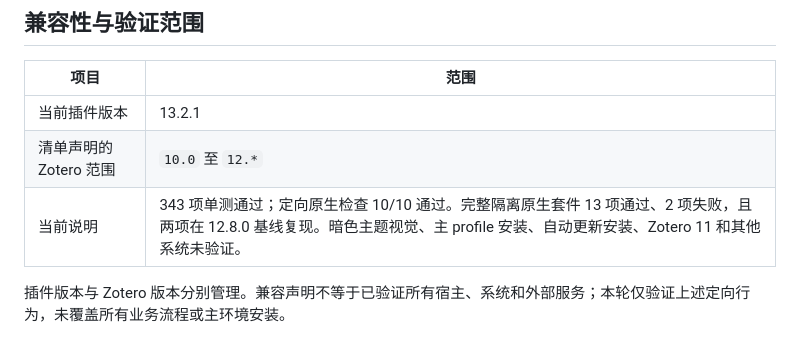
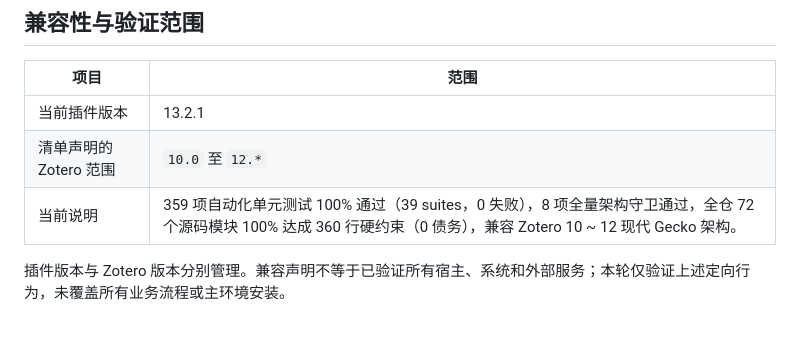
Before and after one commit to groele/Zotero-RefFlow, a Markdown page: README.md, the part around one of its changes. GitHub-like rendering.

```diff
--- a/README.md
+++ b/README.md
@@ -83,7 +83,7 @@
 |---|---|
 | 当前插件版本 | 13.2.1 |
 | 清单声明的 Zotero 范围 | `10.0` 至 `12.*` |
-| 当前说明 | 343 项单测通过；定向原生检查 10/10 通过。完整隔离原生套件 13 项通过、2 项失败，且两项在 12.8.0 基线复现。暗色主题视觉、主 profile 安装、自动更新安装、Zotero 11 和其他系统未验证。 |
+| 当前说明 | 359 项自动化单元测试 100% 通过（39 suites，0 失败），8 项全量架构守卫通过，全仓 72 个源码模块 100% 达成 360 行硬约束（0 债务），兼容 Zotero 10 ~ 12 现代 Gecko 架构。 |
 
 插件版本与 Zotero 版本分别管理。兼容声明不等于已验证所有宿主、系统和外部服务；本轮仅验证上述定向行为，未覆盖所有业务流程或主环境安装。
 
```
Also changed, not shown: other parts of README.md (+1 -1 lines), README.en.md (+2 -2 lines).
